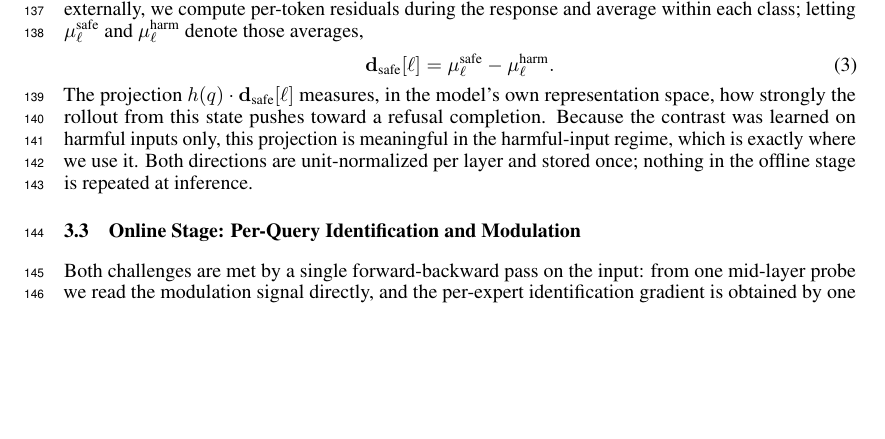
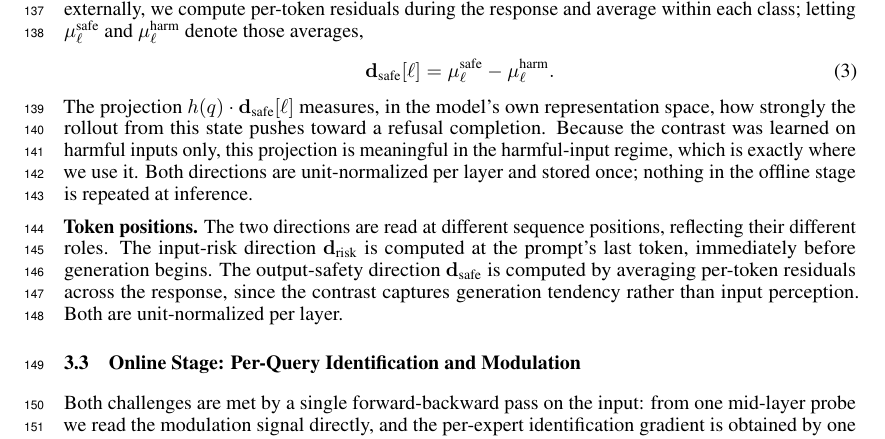
Before and after one commit to jqxue1999/BadMoE, a LaTeX paper (main.tex): part of page 4 of 13 before the commit and part of page 4 of 12 after it, cut so that both start at the same text, the shorter picture padded with empty space. Compiled offline with pdfLaTeX.

```diff
--- a/main.tex
+++ b/main.tex
@@ -141,6 +141,8 @@
   \label{eq:dsafe}
 \end{equation}
 The projection $h(q) \cdot \dbeh[\ell]$ measures, in the model's own representation space, how strongly the rollout from this state pushes toward a refusal completion. Because the contrast was learned on harmful inputs only, this projection is meaningful in the harmful-input regime, which is exactly where we use it. Both directions are unit-normalized per layer and stored once; nothing in the offline stage is repeated at inference.
+
+\textbf{Token positions.} The two directions are read at different sequence positions, reflecting their different roles. The input-risk direction $\drefuse$ is computed at the prompt's last token, immediately before generation begins. The output-safety direction $\dbeh$ is computed by averaging per-token residuals across the response, since the contrast captures generation tendency rather than input perception. Both are unit-normalized per layer.
 
 \subsection{Online Stage: Per-Query Identification and Modulation}
 \label{sec:online}
```
Also changed, not shown: 2 other files.
